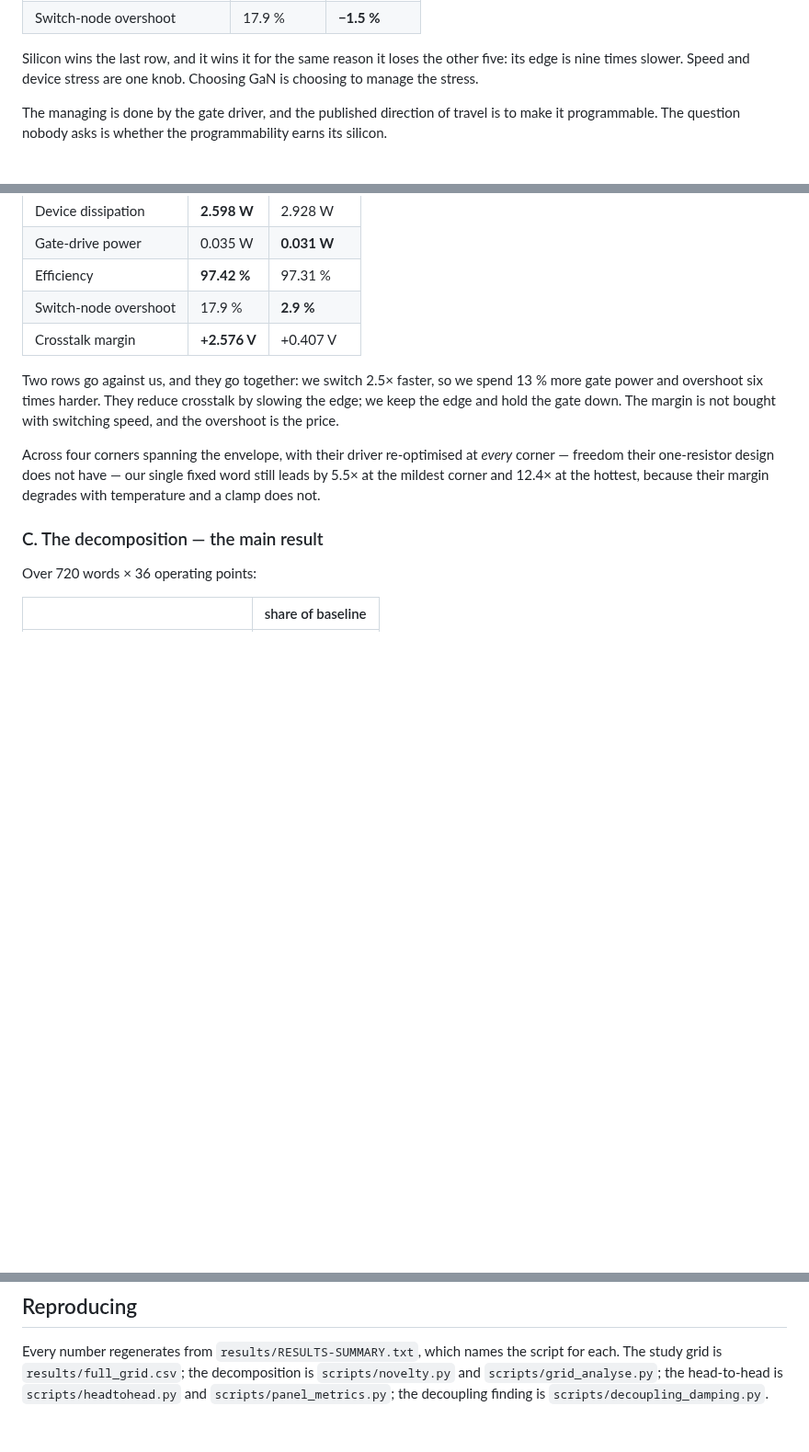
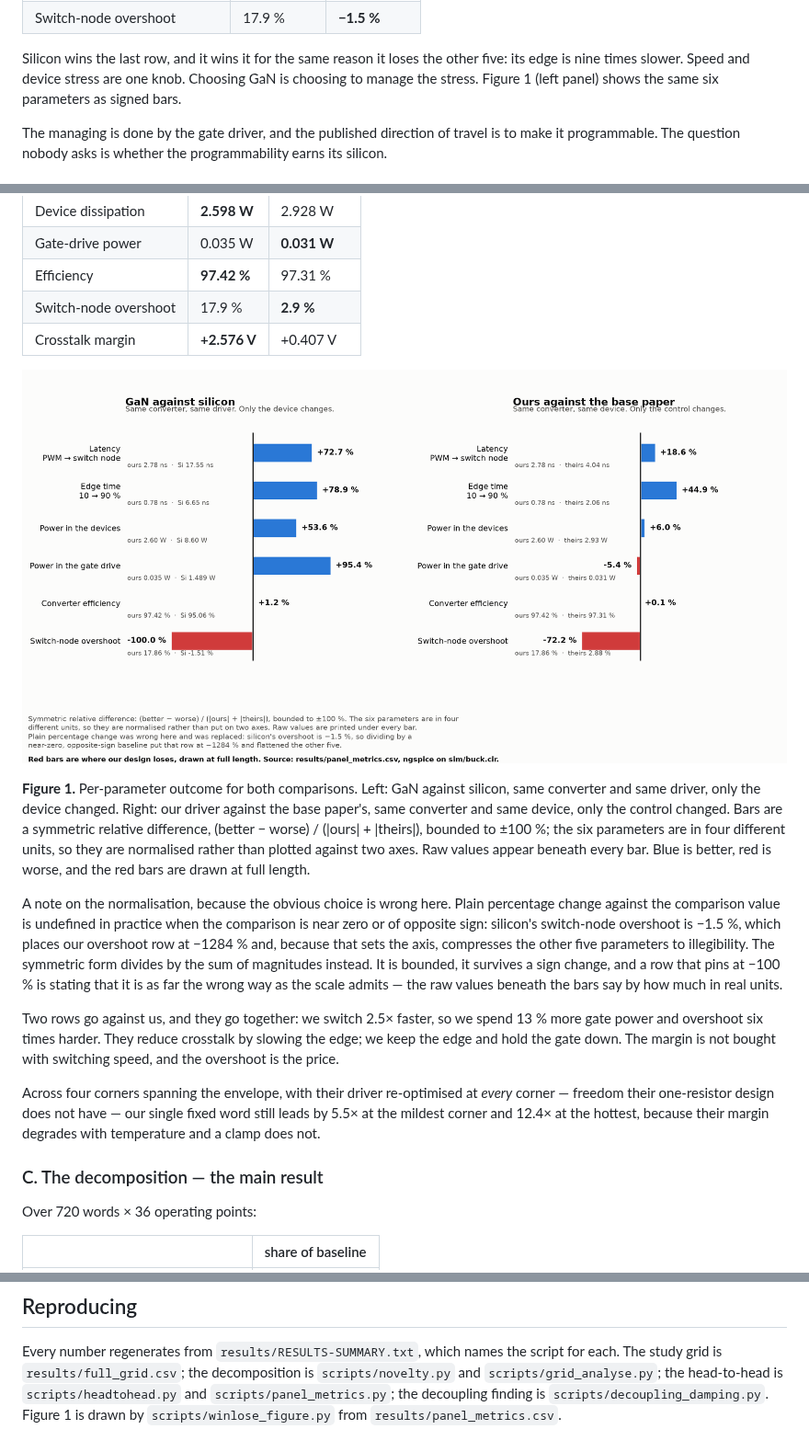
Before and after one commit to Amritha902/gan-driver, a Markdown page: paper/PAPER.md, 3 parts joined by grey strips. Shown at 92% size. Drawn GitHub-style; pictures changed too: paper/figures/fig1_winlose.png (added); blank space fills up the shorter version.

Commit message:
Add Figure 1 to the paper, then stop writing it
The paper had no figures at all. Figure 1 is the per-parameter outcome
for both comparisons, placed in III.B where both are on the table and
referenced from the introduction where the GaN/Si numbers first appear.

Its caption carries the normalisation and why the obvious choice was
wrong: plain percentage change is undefined in practice against a
near-zero or opposite-sign baseline, and silicon's overshoot of -1.5 %
put that row at -1284 %. A reader of a paper is entitled to that without
having to work it out.

Figure copied to paper/figures/ so the paper stands on its own, and
scripts/winlose_figure.py is named in Reproducing.

Writing stops here at the author's instruction: finish the project
first.

Co-Authored-By: Claude Opus 5 <noreply@anthropic.com>
Claude-Session: https://claude.ai/code/session_01Tk9Fwx1Mh2DbuNmZCWA4F7

```diff
--- a/paper/PAPER.md
+++ b/paper/PAPER.md
@@ -66,7 +66,8 @@ same converter with only the device swapped:
 
 Silicon wins the last row, and it wins it for the same reason it loses the
 other five: its edge is nine times slower. Speed and device stress are one
-knob. Choosing GaN is choosing to manage the stress.
+knob. Choosing GaN is choosing to manage the stress. Figure 1 (left panel)
+shows the same six parameters as signed bars.
 
 The managing is done by the gate driver, and the published direction of
 travel is to make it programmable. The question nobody asks is whether the
@@ -161,6 +162,27 @@ Same converter, same device, same output stage; only the control changes.
 | Efficiency | **97.42 %** | 97.31 % |
 | Switch-node overshoot | 17.9 % | **2.9 %** |
 | Crosstalk margin | **+2.576 V** | +0.407 V |
+
+![Figure 1](figures/fig1_winlose.png)
+
+**Figure 1.** Per-parameter outcome for both comparisons. Left: GaN against
+silicon, same converter and same driver, only the device changed. Right: our
+driver against the base paper's, same converter and same device, only the
+control changed. Bars are a symmetric relative difference,
+(better − worse) / (|ours| + |theirs|), bounded to ±100 %; the six
+parameters are in four different units, so they are normalised rather than
+plotted against two axes. Raw values appear beneath every bar. Blue is
+better, red is worse, and the red bars are drawn at full length.
+
+A note on the normalisation, because the obvious choice is wrong here. Plain
+percentage change against the comparison value is undefined in practice when
+the comparison is near zero or of opposite sign: silicon's switch-node
+overshoot is −1.5 %, which places our overshoot row at −1284 % and,
+because that sets the axis, compresses the other five parameters to
+illegibility. The symmetric form divides by the sum of magnitudes instead. It
+is bounded, it survives a sign change, and a row that pins at −100 % is
+stating that it is as far the wrong way as the scale admits — the raw
+values beneath the bars say by how much in real units.
 
 Two rows go against us, and they go together: we switch 2.5× faster, so we
 spend 13 % more gate power and overshoot six times harder. They reduce
@@ -319,4 +341,5 @@ Every number regenerates from `results/RESULTS-SUMMARY.txt`, which names the
 script for each. The study grid is `results/full_grid.csv`; the decomposition
 is `scripts/novelty.py` and `scripts/grid_analyse.py`; the head-to-head is
 `scripts/headtohead.py` and `scripts/panel_metrics.py`; the decoupling
-finding is `scripts/decoupling_damping.py`.
+finding is `scripts/decoupling_damping.py`. Figure 1 is drawn by
+`scripts/winlose_figure.py` from `results/panel_metrics.csv`.
```
